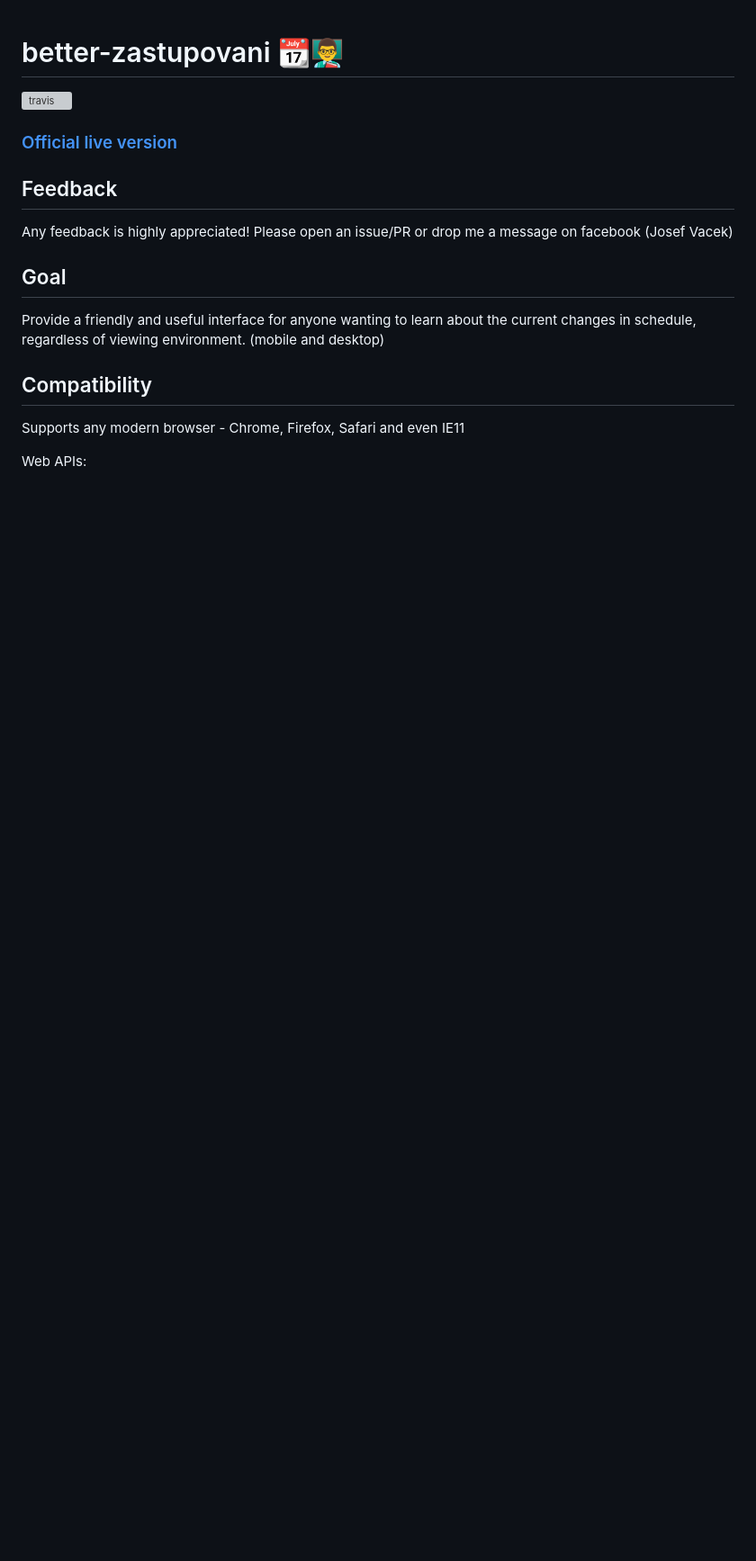
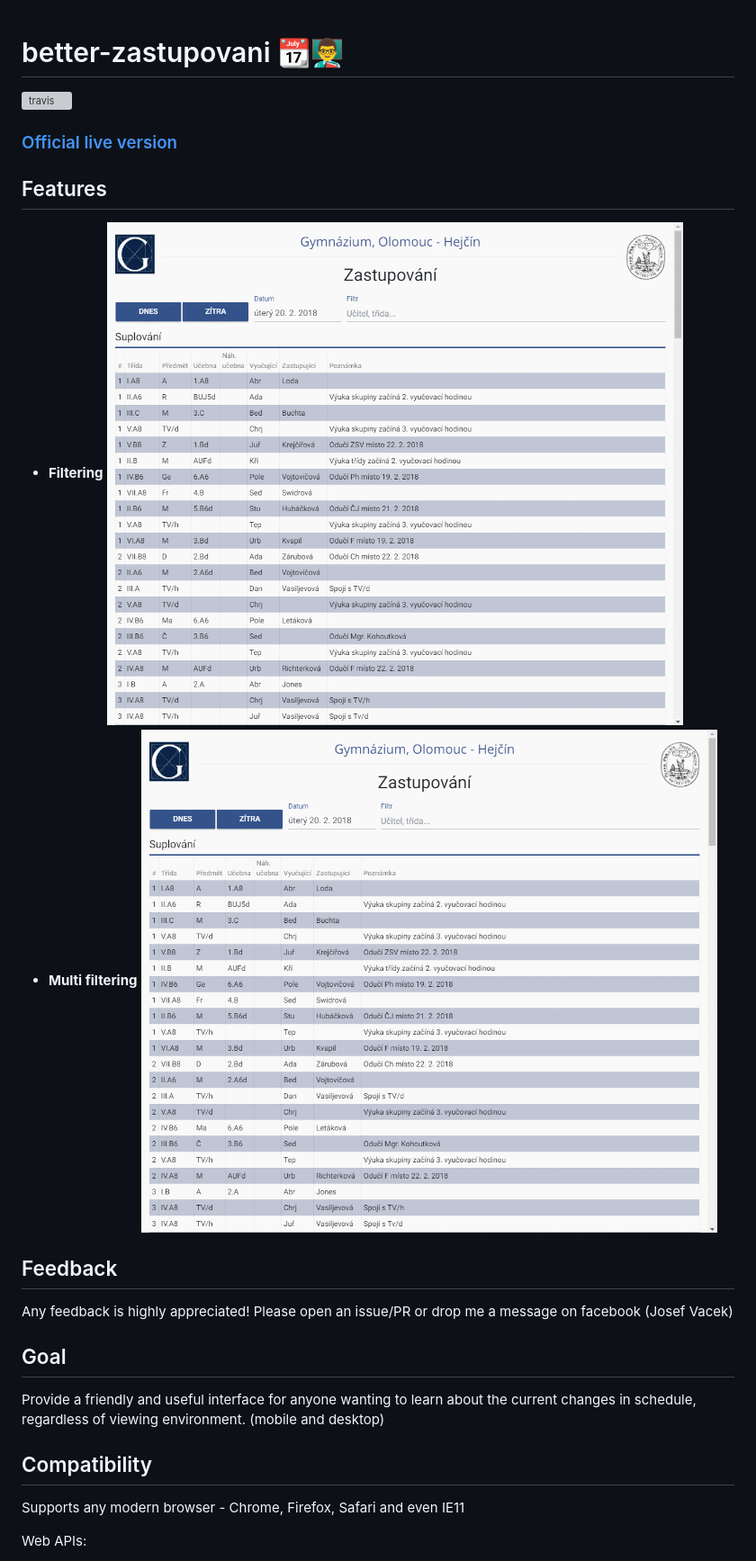
Before and after one commit to vacekj/better-zastupovani, a Markdown page: README.md, the part around the change printed below. Shown: that part at 90% size. Drawn GitHub-style; pictures changed too: examples/filtr.gif (added), examples/filtr_multi.gif (added); blank space fills up the shorter version; grey boxes are pictures that could not be loaded.

Commit message:
Add examples to readme

```diff
--- a/README.md
+++ b/README.md
@@ -1,6 +1,12 @@
 # better-zastupovani 📆👨‍🏫
 ![travis](https://api.travis-ci.org/JouzaLoL/better-zastupovani.svg)
 ### [Official live version](https://jouzalol.github.com/better-zastupovani)
+
+## Features
+- **Filtering**
+![Filtering example](./examples/filtr.gif)
+- **Multi filtering**
+![Filtering example](./examples/filtr_multi.gif)
 
 ## Feedback
 Any feedback is highly appreciated! Please open an issue/PR or drop me a message on facebook (Josef Vacek)
```
Also changed, not shown: other parts of README.md (+1 -1 lines).
